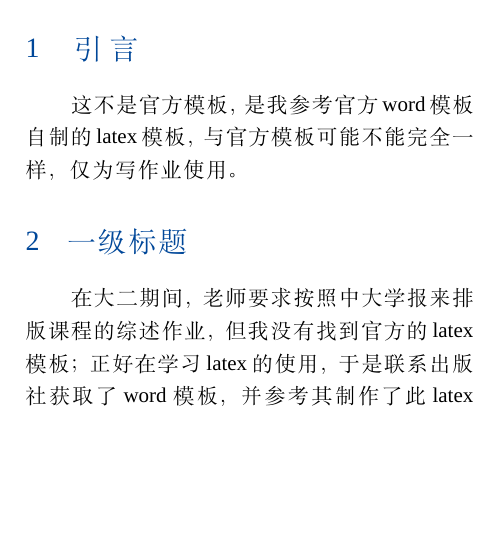
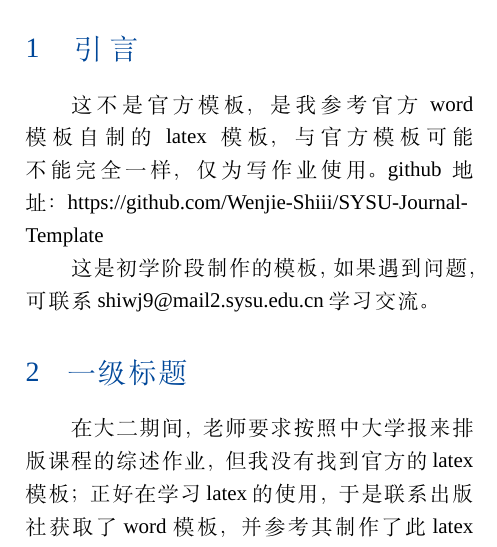
Before and after one commit to Wenjie-Shiii/SYSU-Journal-Template, a LaTeX document (main.tex): part of one column of page 1 of 2, cut so that both start at the same text, the shorter picture padded with empty space. Compiled offline with XeLaTeX; a missing font is replaced by an installed copy or a similar font.

Commit message:
update readme

```diff
--- a/main.tex
+++ b/main.tex
@@ -102,7 +102,10 @@
 
 \section{ 引 \ 言}
 \zihao{5}\songti  % 正文使用小五号宋体
-这不是官方模板，是我参考官方word模板自制的latex模板，与官方模板可能不能完全一样，仅为写作业使用。
+这不是官方模板，是我参考官方word模板自制的latex模板，与官方模板可能不能完全一样，仅为写作业使用。 github地址： https://github.com/Wenjie-Shiii/SYSU-Journal-Template
+
+这是初学阶段制作的模板，如果遇到问题，可联系shiwj9@mail2.sysu.edu.cn学习交流。
+
 % 跨双栏的大图示例
 \begin{figure*}[t]
     \centering
```
Also changed, not shown: README.md.
